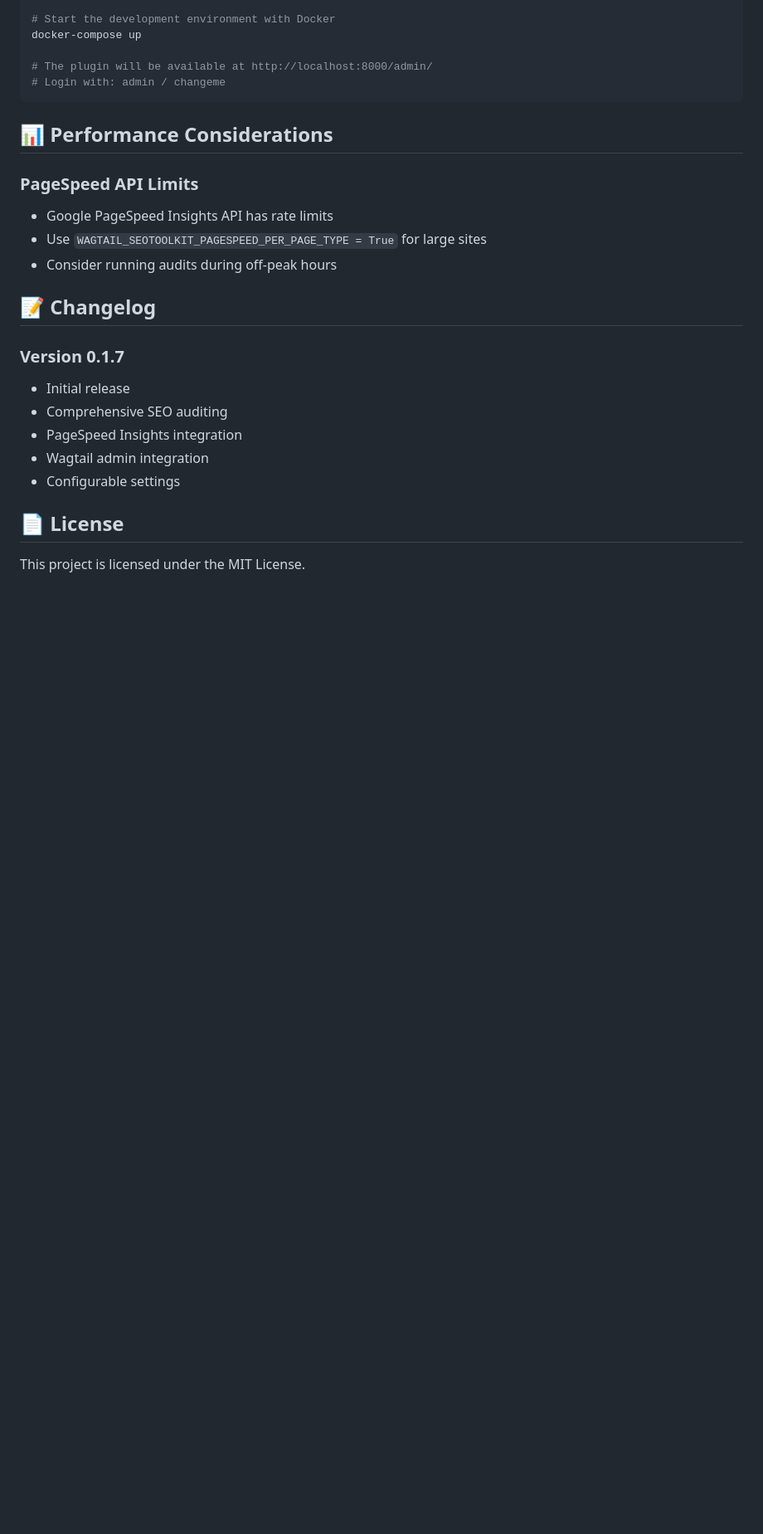
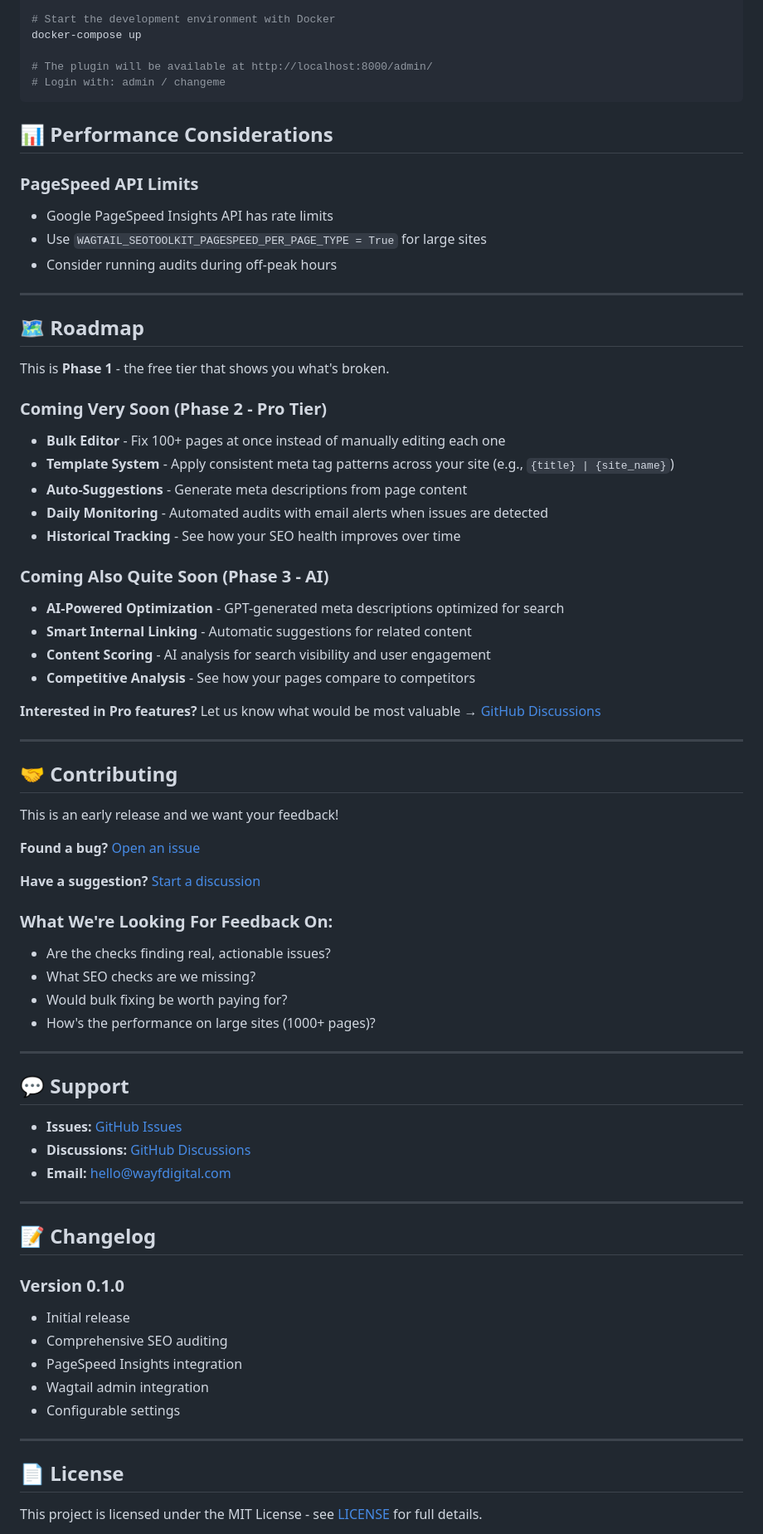
Before and after one commit to wayfdigital/wagtail-seotoolkit, a Markdown page: README.md, the part around the change printed below. Shown: that part at 83% size. GitHub-like rendering; blank space fills up the shorter version.

Commit message:
chore: update readme

```diff
--- a/README.md
+++ b/README.md
@@ -220,16 +220,69 @@ docker-compose up
 - Use `WAGTAIL_SEOTOOLKIT_PAGESPEED_PER_PAGE_TYPE = True` for large sites
 - Consider running audits during off-peak hours
 
+---
+
+## 🗺️ Roadmap
+
+This is **Phase 1** - the free tier that shows you what's broken.
+
+### Coming Very Soon (Phase 2 - Pro Tier)
+
+- **Bulk Editor** - Fix 100+ pages at once instead of manually editing each one
+- **Template System** - Apply consistent meta tag patterns across your site (e.g., `{title} | {site_name}`)
+- **Auto-Suggestions** - Generate meta descriptions from page content
+- **Daily Monitoring** - Automated audits with email alerts when issues are detected
+- **Historical Tracking** - See how your SEO health improves over time
+
+### Coming Also Quite Soon (Phase 3 - AI)
+
+- **AI-Powered Optimization** - GPT-generated meta descriptions optimized for search
+- **Smart Internal Linking** - Automatic suggestions for related content
+- **Content Scoring** - AI analysis for search visibility and user engagement
+- **Competitive Analysis** - See how your pages compare to competitors
+
+**Interested in Pro features?** Let us know what would be most valuable → [GitHub Discussions](https://github.com/jedrus7/wagtail-seotoolkit/discussions)
+
+---
+
+## 🤝 Contributing
+
+This is an early release and we want your feedback!
+
+**Found a bug?** [Open an issue](https://github.com/jedrus7/wagtail-seotoolkit/issues)
+
+**Have a suggestion?** [Start a discussion](https://github.com/jedrus7/wagtail-seotoolkit/discussions)
+
+### What We're Looking For Feedback On:
+
+- Are the checks finding real, actionable issues?
+- What SEO checks are we missing?
+- Would bulk fixing be worth paying for?
+- How's the performance on large sites (1000+ pages)?
+
+---
+
+## 💬 Support
+
+- **Issues:** [GitHub Issues](https://github.com/jedrus7/wagtail-seotoolkit/issues)
+- **Discussions:** [GitHub Discussions](https://github.com/jedrus7/wagtail-seotoolkit/discussions)
+- **Email:** hello@wayfdigital.com
+
+---
+
 ## 📝 Changelog
 
-### Version 0.1.7
+### Version 0.1.0
+
 - Initial release
 - Comprehensive SEO auditing
 - PageSpeed Insights integration
 - Wagtail admin integration
 - Configurable settings
 
+---
+
 ## 📄 License
 
-This project is licensed under the MIT License.
+This project is licensed under the MIT License - see [LICENSE](LICENSE) for full details.
 
```
Also changed, not shown: other parts of README.md (+13 -10 lines).
